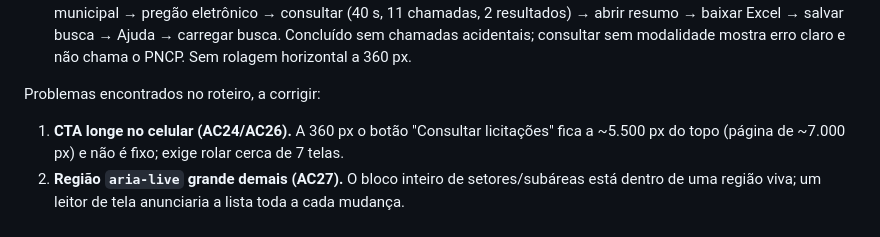
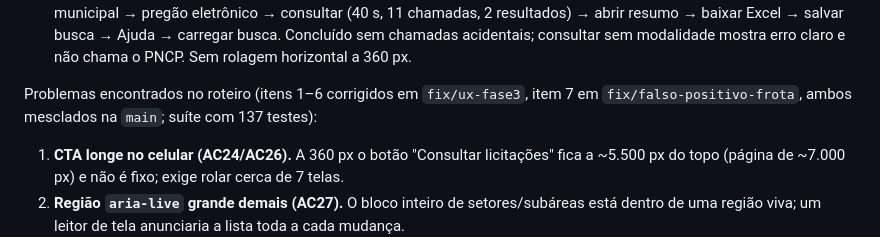
Before and after one commit to fredericodossantos/session, a Markdown page: monitor_licitacoes_ac/docs/IMPLEMENTACAO_FASE_3.md, the part around the change. Rendered like a GitHub page.

Commit message:
Marca os sete achados do roteiro como corrigidos
Co-Authored-By: Claude Opus 5.5 <noreply@anthropic.com>

```diff
--- a/monitor_licitacoes_ac/docs/IMPLEMENTACAO_FASE_3.md
+++ b/monitor_licitacoes_ac/docs/IMPLEMENTACAO_FASE_3.md
@@ -186,7 +186,7 @@ Feita na máquina de produção, sobre a `main` em `0bd13c7` (suíte: 123 testes
   carregar busca. Concluído sem chamadas acidentais; consultar sem modalidade mostra
   erro claro e não chama o PNCP. Sem rolagem horizontal a 360 px.
 
-Problemas encontrados no roteiro, a corrigir:
+Problemas encontrados no roteiro (itens 1–6 corrigidos em `fix/ux-fase3`, item 7 em `fix/falso-positivo-frota`, ambos mesclados na `main`; suíte com 137 testes):
 
 1. **CTA longe no celular (AC24/AC26).** A 360 px o botão "Consultar licitações" fica
    a ~5.500 px do topo (página de ~7.000 px) e não é fixo; exige rolar cerca de 7 telas.
```
